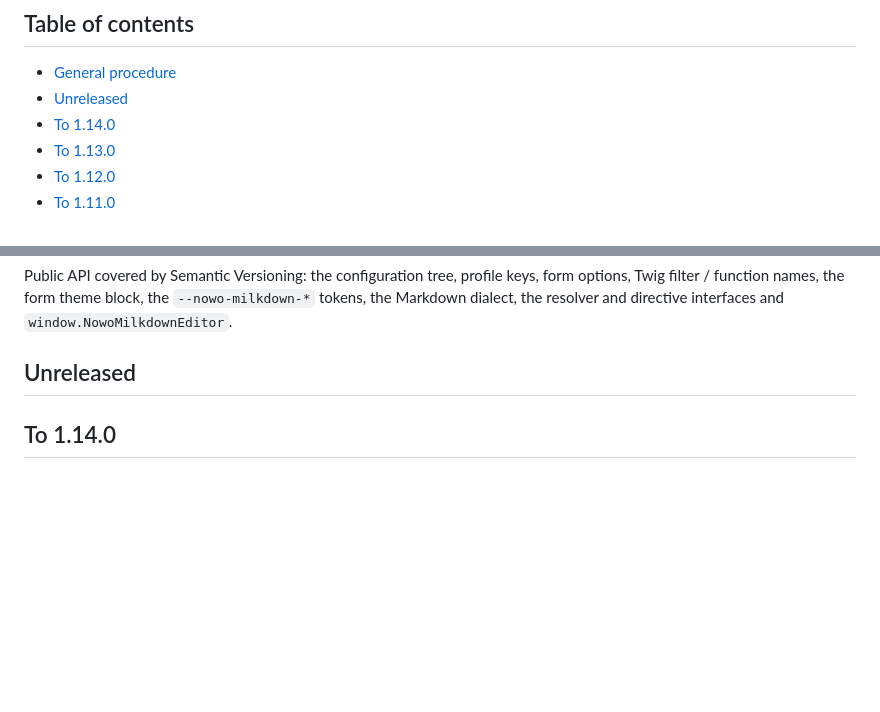
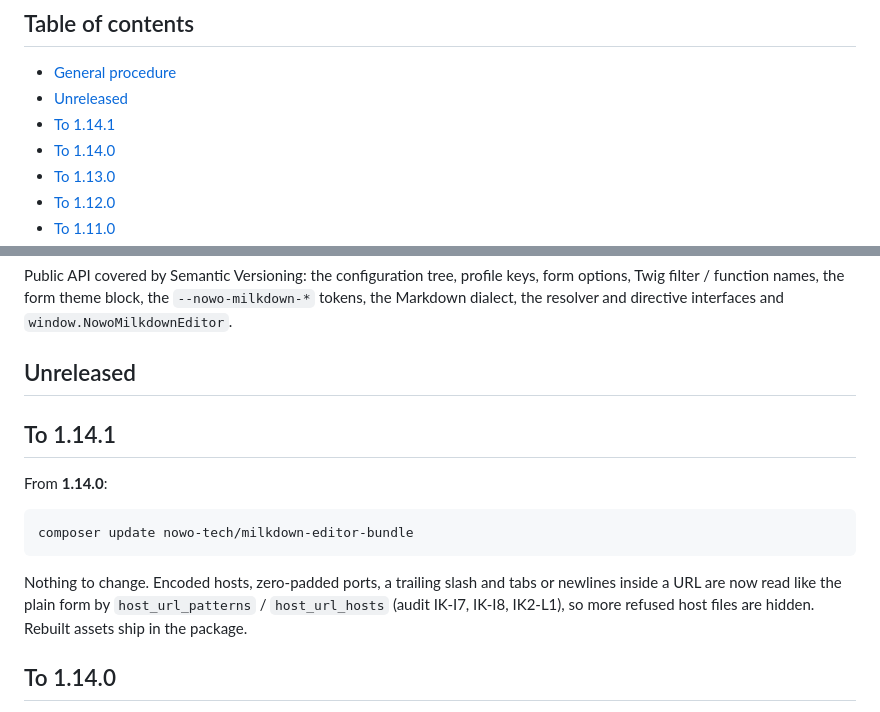
Before and after one commit to nowo-tech/MilkdownEditorBundle, a Markdown page: docs/UPGRADING.md, 2 parts joined by grey strips. Drawn GitHub-style; blank space fills up the shorter version.

Commit message:
chore(release): 1.14.1

````diff
--- a/docs/UPGRADING.md
+++ b/docs/UPGRADING.md
@@ -4,6 +4,7 @@
 
 - [General procedure](#general-procedure)
 - [Unreleased](#unreleased)
+- [To 1.14.1](#to-1141)
 - [To 1.14.0](#to-1140)
 - [To 1.13.0](#to-1130)
 - [To 1.12.0](#to-1120)
@@ -37,6 +38,18 @@ names, the form theme block, the `--nowo-milkdown-*` tokens, the Markdown dialec
 interfaces and `window.NowoMilkdownEditor`.
 
 ## Unreleased
+
+## To 1.14.1
+
+From **1.14.0**:
+
+```bash
+composer update nowo-tech/milkdown-editor-bundle
+```
+
+Nothing to change. Encoded hosts, zero-padded ports, a trailing slash and tabs or newlines inside a URL are now read
+like the plain form by `host_url_patterns` / `host_url_hosts` (audit IK-I7, IK-I8, IK2-L1), so more refused host files are
+hidden. Rebuilt assets ship in the package.
 
 ## To 1.14.0
 
````
Also changed, not shown: docs/CHANGELOG.md (+3 -0 lines).
